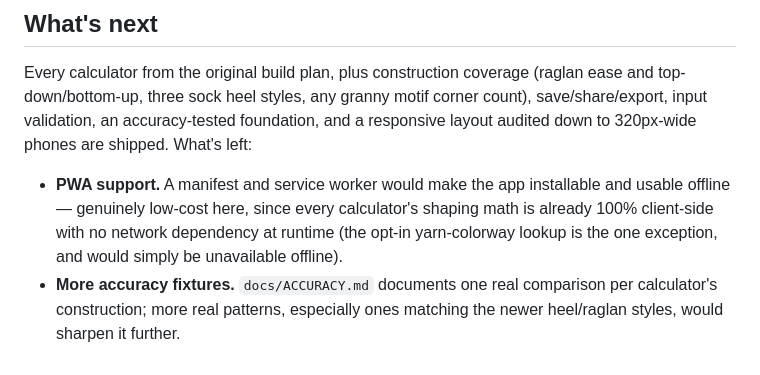
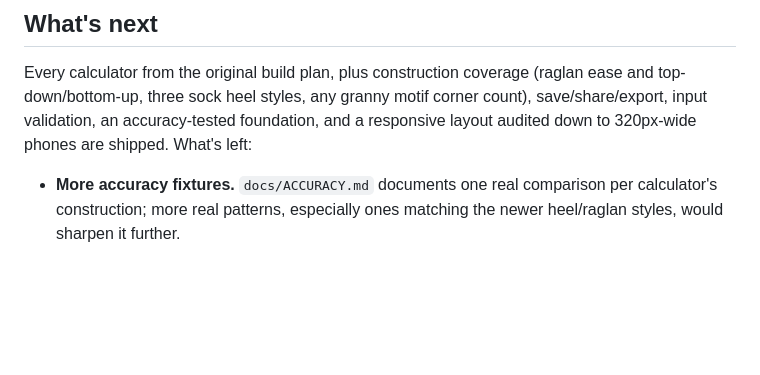
Before and after one commit to mollygilchrist03/YarnShaper, a Markdown page: README.md, the part around the change. GitHub-like rendering; blank space fills up the shorter version.

Commit message:
Remove PWA support from the roadmap
Co-Authored-By: Claude Sonnet 5 <noreply@anthropic.com>

```diff
--- a/README.md
+++ b/README.md
@@ -273,11 +273,6 @@ motif corner count), save/share/export, input validation, an
 accuracy-tested foundation, and a responsive layout audited down to
 320px-wide phones are shipped. What's left:
 
-- **PWA support.** A manifest and service worker would make the app
-  installable and usable offline — genuinely low-cost here, since every
-  calculator's shaping math is already 100% client-side with no network
-  dependency at runtime (the opt-in yarn-colorway lookup is the one
-  exception, and would simply be unavailable offline).
 - **More accuracy fixtures.** `docs/ACCURACY.md` documents one real
   comparison per calculator's construction; more real patterns, especially
   ones matching the newer heel/raglan styles, would sharpen it further.
```
